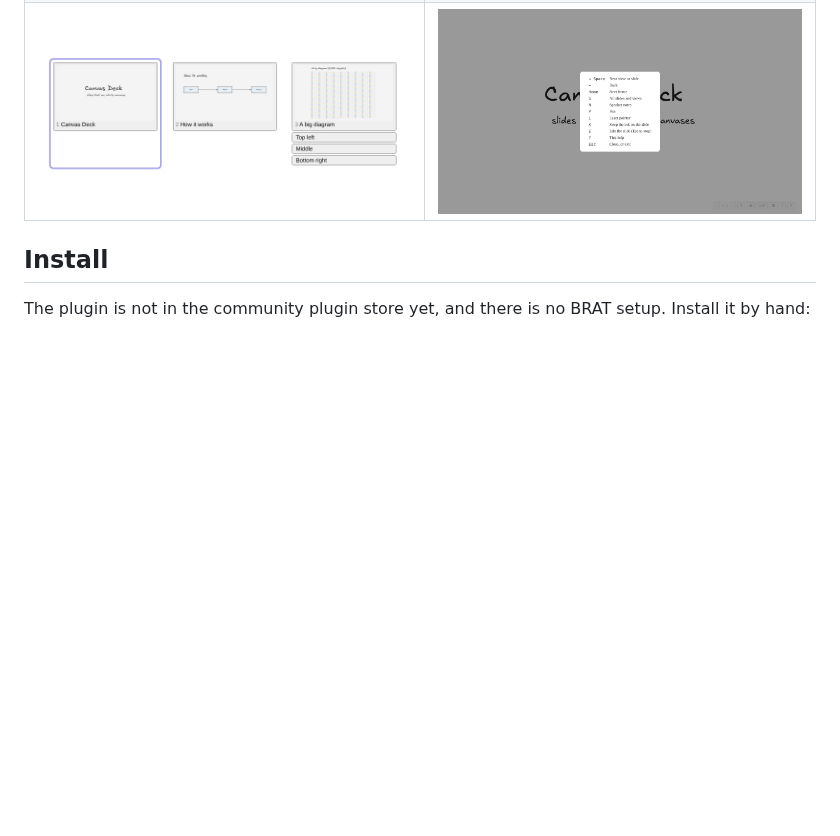
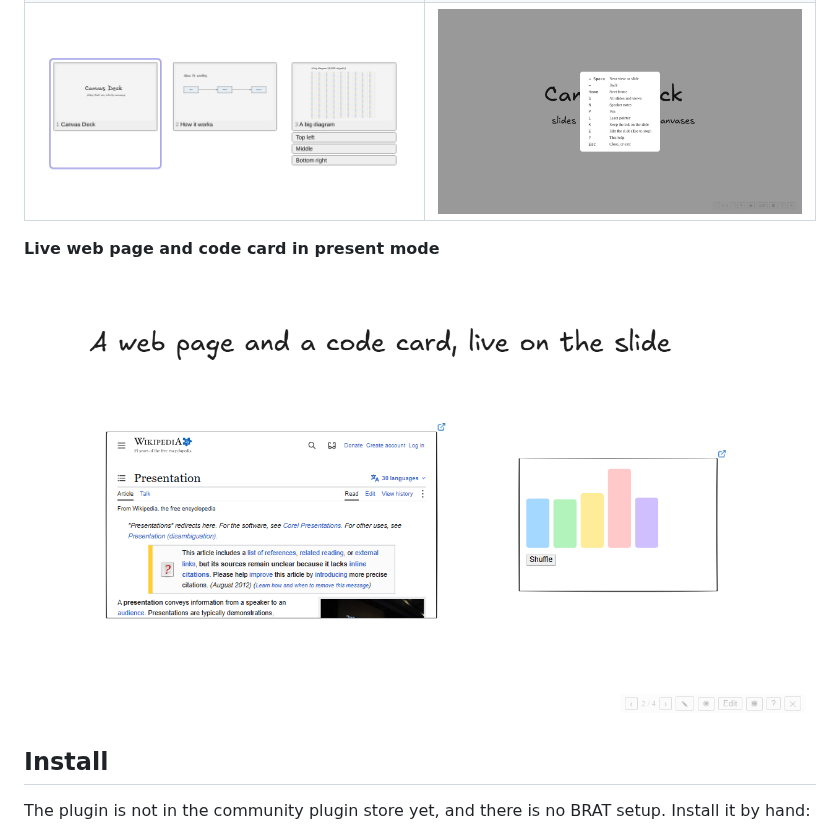
Before and after one commit to AcKeskin/canvas-deck, a Markdown page: README.md, the part around the change. Drawn GitHub-style; pictures changed too: docs/screens/embeds.png (added); blank space fills up the shorter version.

Commit message:
Added a README screenshot of a web embed and a code card

```diff
--- a/README.md
+++ b/README.md
@@ -33,6 +33,10 @@ Taken in the browser test harness, so they use plain styles instead of your Obsi
 | ![Present mode with red pen ink circling the title](docs/screens/present-pen.png) | ![Editor flown to the "Middle" saved view of a big diagram](docs/screens/saved-views.png) |
 | **All slides and views (G)** | **Keys (?)** |
 | ![Grid of slide thumbnails with their saved views](docs/screens/grid.png) | ![Help overlay listing present-mode keys](docs/screens/keys.png) |
+
+**Live web page and code card in present mode**
+
+![A slide in present mode with a live Wikipedia page and a code card drawing colored bars](docs/screens/embeds.png)
 
 ## Install
 
```
Also changed, not shown: 1 other file.
